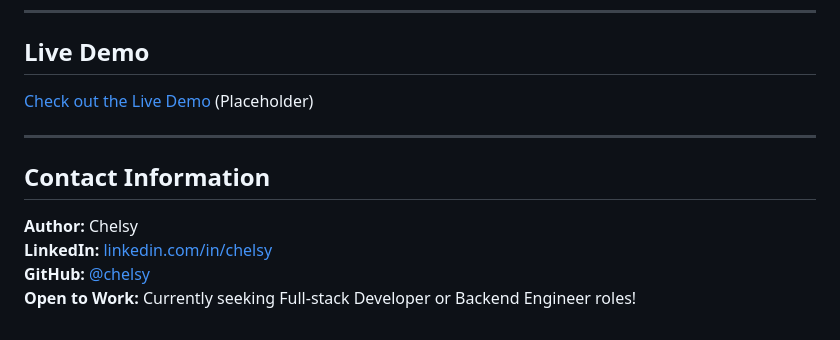
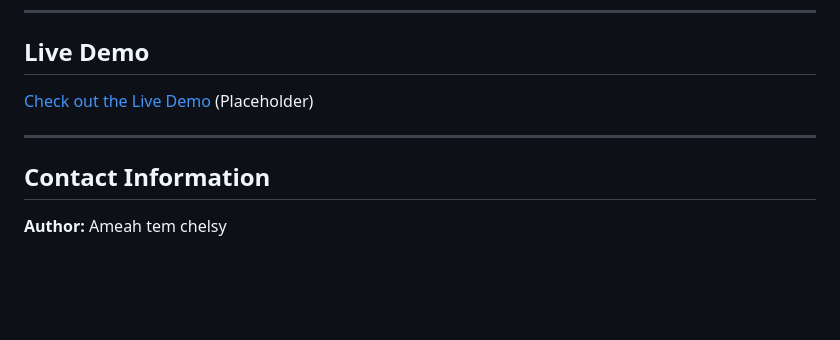
Before and after one commit to chelsynew72/flashcard-app, a Markdown page: README.md, the part around one of its changes. Drawn GitHub-style; blank space fills up the shorter version.

Commit message:
Update live demo link and author details
Updated live demo link and author information.

```diff
--- a/README.md
+++ b/README.md
@@ -95,7 +95,4 @@ Alternatively, run both from the root:
 ---
 
 ## Contact Information
-**Author:** Chelsy
-**LinkedIn:** [linkedin.com/in/chelsy](https://linkedin.com/in/chelsy)
-**GitHub:** [@chelsy](https://github.com/chelsy)
-**Open to Work:** Currently seeking Full-stack Developer or Backend Engineer roles!
+**Author:** Ameah tem chelsy
```
Also changed, not shown: other parts of README.md (+1 -1 lines).
